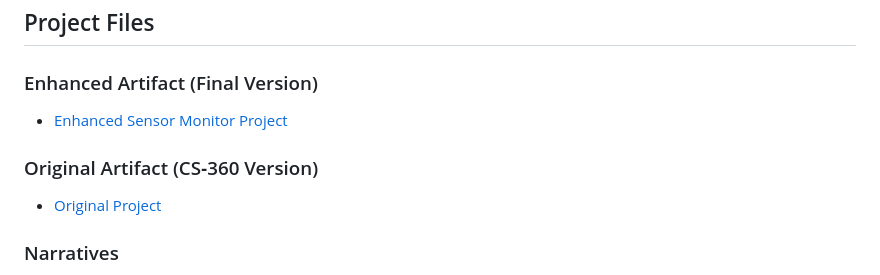
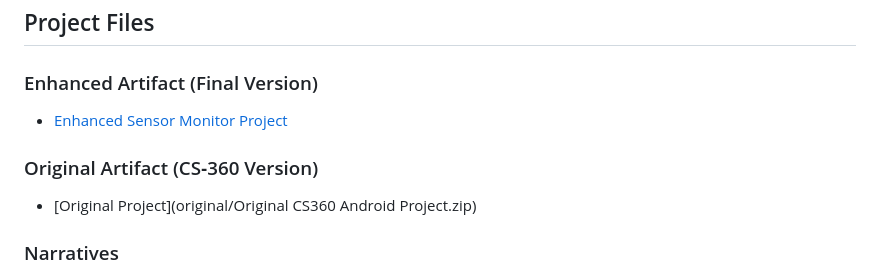
Before and after one commit to ZackSNHU/CS-499, a Markdown page: artifact.md, the part around one of its changes. Rendered like a GitHub page.

```diff
--- a/artifact.md
+++ b/artifact.md
@@ -39,6 +39,6 @@ You can listen to the full code review walkthrough here:
 
 ### Original Artifact (CS‑360 Version)
-- [Original Project](original/CS360Original.zip)
+- [Original Project](original/Original CS360 Android Project.zip)
 
 ### Narratives
 - [Enhancement One Narrative](narratives/Enhancement%20One%20Narrative.docx)
```
Also changed, not shown: other parts of artifact.md (+1 -1 lines).
